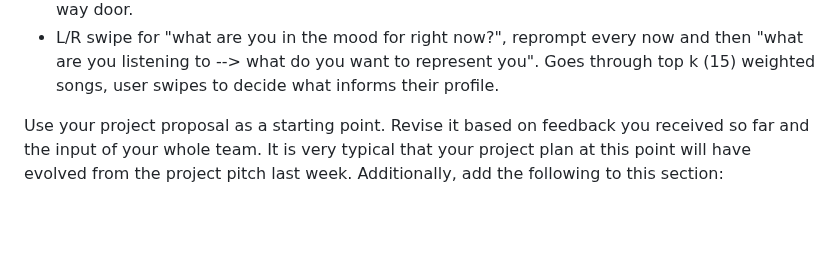
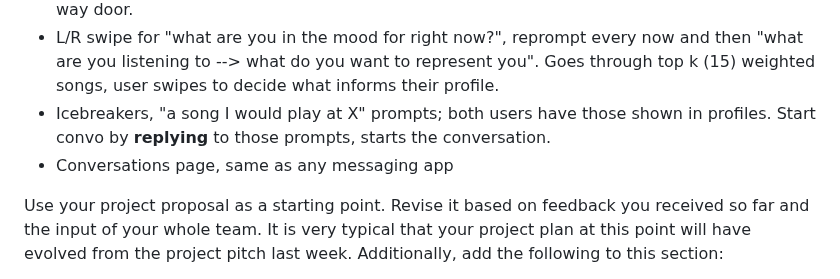
Before and after one commit to karlabelem/Duet, a Markdown page: ProjectDescription.md, the part around the change. Drawn GitHub-style; blank space fills up the shorter version.

```diff
--- a/ProjectDescription.md
+++ b/ProjectDescription.md
@@ -14,6 +14,8 @@ Our users need to
 * Matching algorithm: music distribution, total songs listened to, algo work
 * Users could also create taste profile if not much spotify data: list their top 10 current favorite songs, genre (todo, this changes often for some people?). Sometimes listen to a meditation before bed, but do not want to inform my profile. Emphasize this is for fun, not commited one way door.
 * L/R swipe for "what are you in the mood for right now?", reprompt every now and then "what are you listening to --> what do you want to represent you". Goes through top k (15) weighted songs, user swipes to decide what informs their profile.
+* Icebreakers, "a song I would play at X" prompts; both users have those shown in profiles. Start convo by **replying** to those prompts, starts the conversation.
+* Conversations page, same as any messaging app
 
 Use your project proposal as a starting point. Revise it based on feedback you received so far and the input of your whole team. It is very typical that your project plan at this point will have evolved from the project pitch last week. Additionally, add the following to this section:
 
```
